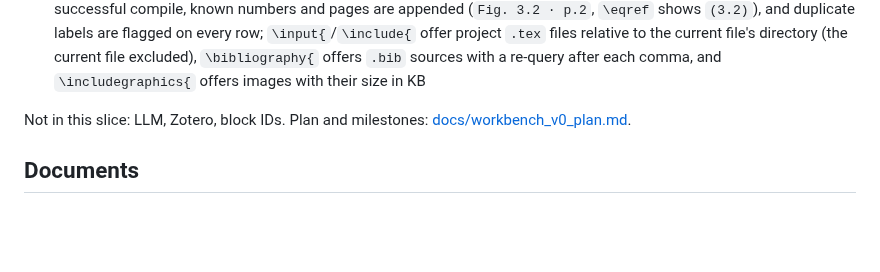
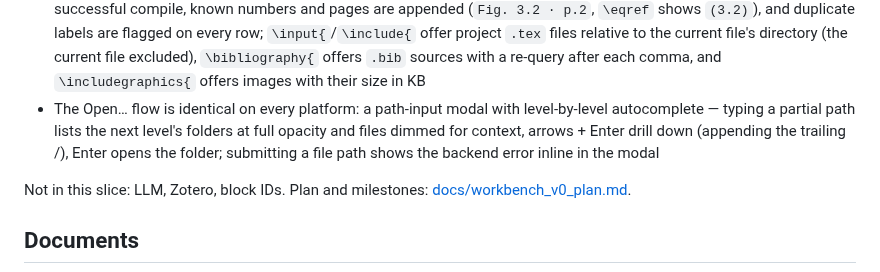
Before and after one commit to AnthonyMura/scientific_harness, a Markdown page: README.md, the part around the change. GitHub-like rendering; blank space fills up the shorter version.

Commit message:
docs(workbench): status line + progress note for issue 47

```diff
--- a/README.md
+++ b/README.md
@@ -58,6 +58,7 @@ Implemented in this slice:
 - Editor preferences (cursor style, spell-check, dictionaries, line numbers, paragraph tags) live in the editor's gear menu
 - Project templates and "Fill with structure": new projects are created from a template picker (radio cards with name, one-line description and expandable file list — `manuscript` default, `classic` alongside); existing projects can fill in the missing structure from any template via the project settings menu — non-destructive dry-run preview first, idempotent, provenance recorded; new projects get a git baseline commit, and filling a non-repo offers "Initialize repository" (never auto-inits; a missing git binary never blocks)
 - Cross-reference and file autocomplete: typing `\ref{`, `\eqref{`, `\autoref{`, `\cref{`/`\Cref{`, `\vref{`/`\Vref{`, `\pageref{`, `\nameref{`/`\vnameref{` or `\hyperref{` offers the project's own labels — grouped into Figures, Tables, Equations and Sections, each with a hint (caption text, section title or a snippet of the surrounding line); after a successful compile, known numbers and pages are appended (`Fig. 3.2 · p.2`, `\eqref` shows `(3.2)`), and duplicate labels are flagged on every row; `\input{`/`\include{` offer project `.tex` files relative to the current file's directory (the current file excluded), `\bibliography{` offers `.bib` sources with a re-query after each comma, and `\includegraphics{` offers images with their size in KB
+- The Open… flow is identical on every platform: a path-input modal with level-by-level autocomplete — typing a partial path lists the next level's folders at full opacity and files dimmed for context, arrows + Enter drill down (appending the trailing /), Enter opens the folder; submitting a file path shows the backend error inline in the modal
 
 Not in this slice: LLM, Zotero, block IDs. Plan and milestones: [docs/workbench_v0_plan.md](docs/workbench_v0_plan.md).
 
```
Also changed, not shown: docs/workbench_v0_plan.md (+1 -1 lines).
